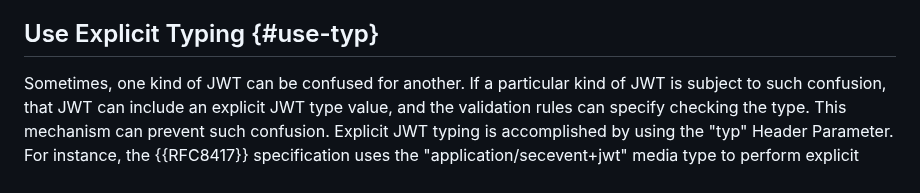
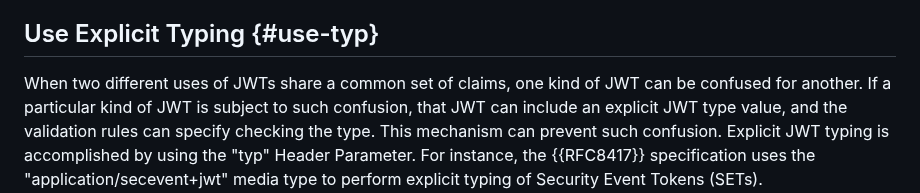
Before and after one commit to oauth-wg/draft-ietf-oauth-rfc8725bis, a Markdown page: draft-ietf-oauth-rfc8725bis.md, the part around the change. Drawn GitHub-style.

Commit message:
Apply Aaron's wording on confusing kinds of JWTs

```diff
--- a/draft-ietf-oauth-rfc8725bis.md
+++ b/draft-ietf-oauth-rfc8725bis.md
@@ -654,8 +654,9 @@ that resolves to "127.0.0.1" or other local IP address values.
 
 ## Use Explicit Typing {#use-typ}
 
-
- Sometimes, one kind of JWT can be confused for another. If a particular
+When two different uses of JWTs share a common set of claims,
+one kind of JWT can be confused for another.
+If a particular
 kind of JWT is subject to such confusion, that JWT can include an explicit
 JWT type value, and the validation rules can specify checking the type.
 This mechanism can prevent such confusion.
```
